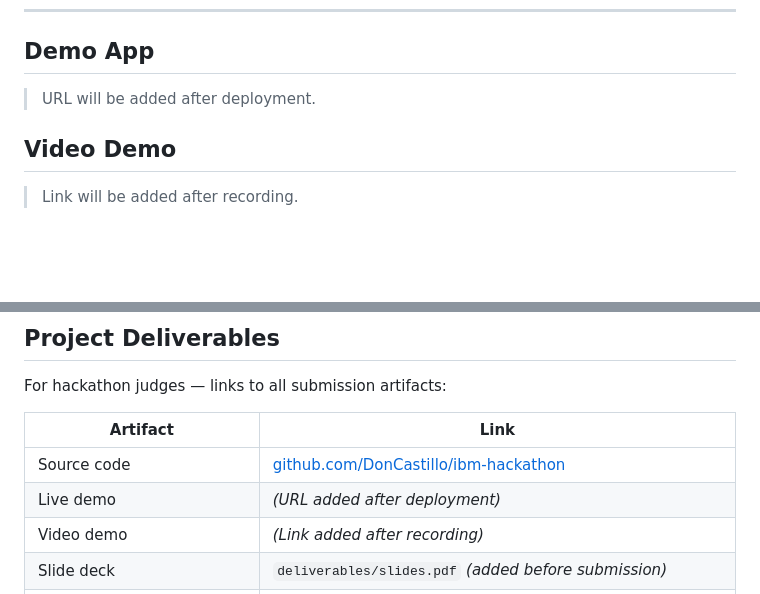
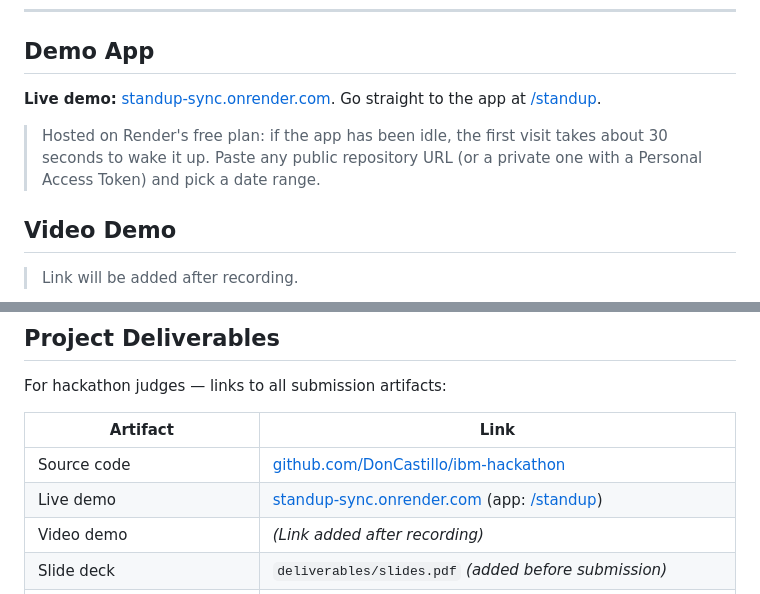
Before and after one commit to DonCastillo/ibm-hackathon, a Markdown page: README.md, 2 parts joined by grey strips. Rendered like a GitHub page; blank space fills up the shorter version.

Commit message:
Update README with live demo URL and deployment details
The app is now deployed and live on Render. Add the live demo link to the README's demo section and the hackathon submission artifacts table, along with a note about the free plan's idle-sleep behavior and instructions for trying the app. Also mark the deployment task as complete in the project plan.

```diff
--- a/README.md
+++ b/README.md
@@ -8,7 +8,9 @@ Instead of listing commit messages (often vague: "fix bug", "wip"), Standup Sync
 
 ## Demo App
 
-> URL will be added after deployment.
+**Live demo:** [standup-sync.onrender.com](https://standup-sync.onrender.com). Go straight to the app at [/standup](https://standup-sync.onrender.com/standup).
+
+> Hosted on Render's free plan: if the app has been idle, the first visit takes about 30 seconds to wake it up. Paste any public repository URL (or a private one with a Personal Access Token) and pick a date range.
 
 ## Video Demo
 
@@ -160,7 +162,7 @@ For hackathon judges — links to all submission artifacts:
 | Artifact | Link |
 |---|---|
 | Source code | [github.com/DonCastillo/ibm-hackathon](https://github.com/DonCastillo/ibm-hackathon) |
-| Live demo | _(URL added after deployment)_ |
+| Live demo | [standup-sync.onrender.com](https://standup-sync.onrender.com) (app: [/standup](https://standup-sync.onrender.com/standup)) |
 | Video demo | _(Link added after recording)_ |
 | Slide deck | `deliverables/slides.pdf` _(added before submission)_ |
 | Bob session screenshots | [`bob_sessions/`](bob_sessions/) |
```
Also changed, not shown: plan/tasks.md (+1 -1 lines).
